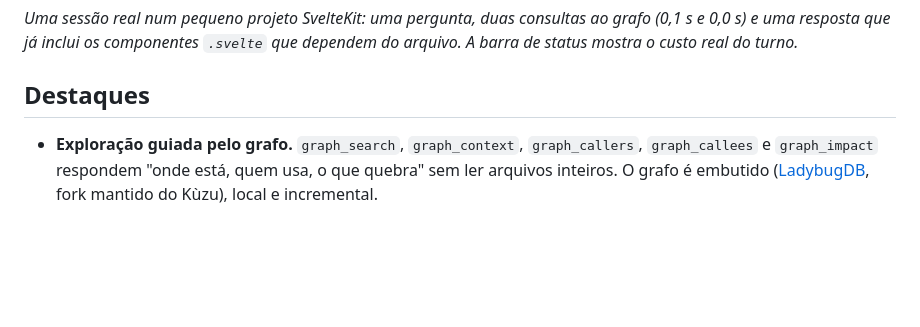
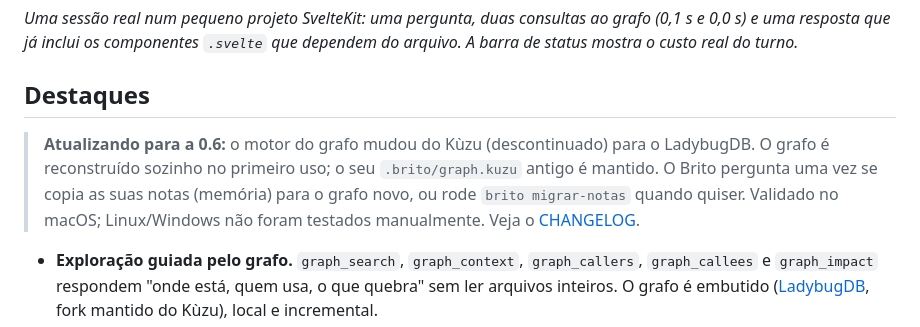
Before and after one commit to PedroMansanari1/brito, a Markdown page: README.pt-BR.md, the part around the change. Rendered like a GitHub page; blank space fills up the shorter version.

Commit message:
docs: changelog 0.6.0 e aviso de atualização (troca Kùzu -> LadybugDB)
Co-Authored-By: Claude Sonnet 5.5 <noreply@anthropic.com>

```diff
--- a/README.pt-BR.md
+++ b/README.pt-BR.md
@@ -11,6 +11,8 @@ O Brito é um agente para desenvolvimento de software. Use no terminal (`brito-c
 *Uma sessão real num pequeno projeto SvelteKit: uma pergunta, duas consultas ao grafo (0,1 s e 0,0 s) e uma resposta que já inclui os componentes `.svelte` que dependem do arquivo. A barra de status mostra o custo real do turno.*
 
 ## Destaques
+
+> **Atualizando para a 0.6:** o motor do grafo mudou do Kùzu (descontinuado) para o LadybugDB. O grafo é reconstruído sozinho no primeiro uso; o seu `.brito/graph.kuzu` antigo é mantido. O Brito pergunta uma vez se copia as suas notas (memória) para o grafo novo, ou rode `brito migrar-notas` quando quiser. Validado no macOS; Linux/Windows não foram testados manualmente. Veja o [CHANGELOG](CHANGELOG.md).
 
 - **Exploração guiada pelo grafo.** `graph_search`, `graph_context`, `graph_callers`, `graph_callees` e `graph_impact` respondem "onde está, quem usa, o que quebra" sem ler arquivos inteiros. O grafo é embutido ([LadybugDB](https://github.com/LadybugDB/ladybug), fork mantido do Kùzu), local e incremental.
 - **Cobertura ampla.** TypeScript/JavaScript, Python e os blocos de script de componentes `.svelte`, `.vue` e `.astro`. Aliases de import (`paths` do tsconfig, `imports` do package.json, `$lib` do SvelteKit) viram arestas de verdade. O que o `.gitignore` ignora fica de fora.
```
Also changed, not shown: CHANGELOG.md (+31 -0 lines), README.md (+2 -0 lines).
